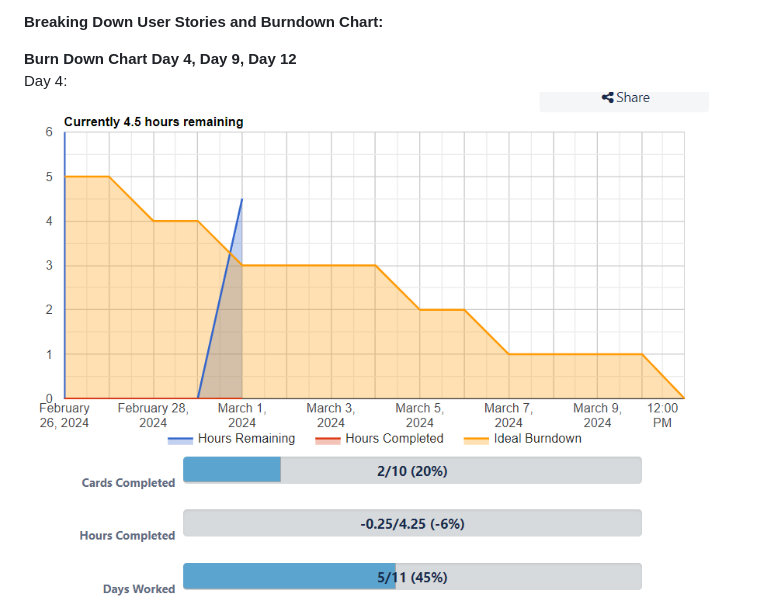
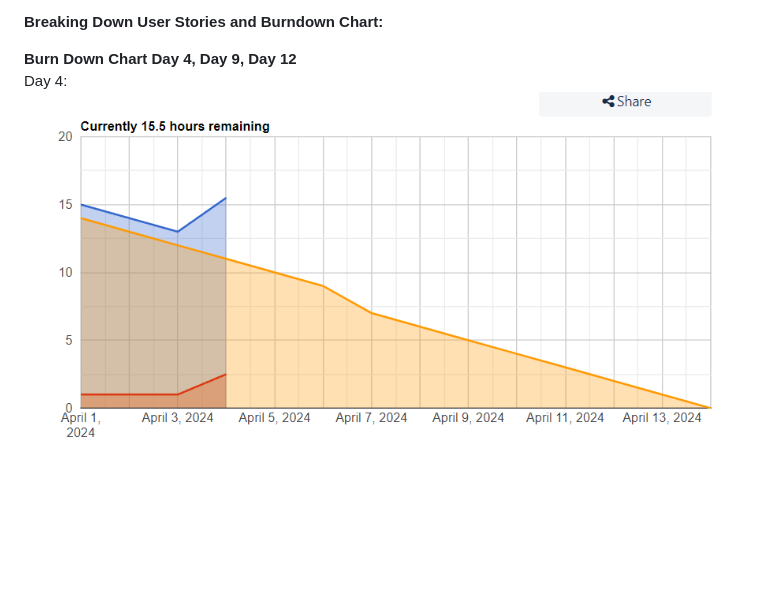
Before and after one commit to izzyphan/RecWellDevelopment, a Markdown page: README.md, the part around one of its changes. Rendered like a GitHub page; blank space fills up the shorter version.

Commit message:
added image of burn down chart day 4 to read me

```diff
--- a/README.md
+++ b/README.md
@@ -17,5 +17,5 @@ As an admin, I want to utilize an employee directory for our student staff which
 **Breaking Down User Stories and Burndown Chart:** <br>
 
 **Burn Down Chart Day 4, Day 9, Day 12** <br>
-Day 4: ![GitGraph](BurnDownChartDay4.png)
+Day 4: ![ChartDay4](BurnDownChart4-S2.png)
 <br>
```
Also changed, not shown: other parts of README.md (+3 -2 lines).
